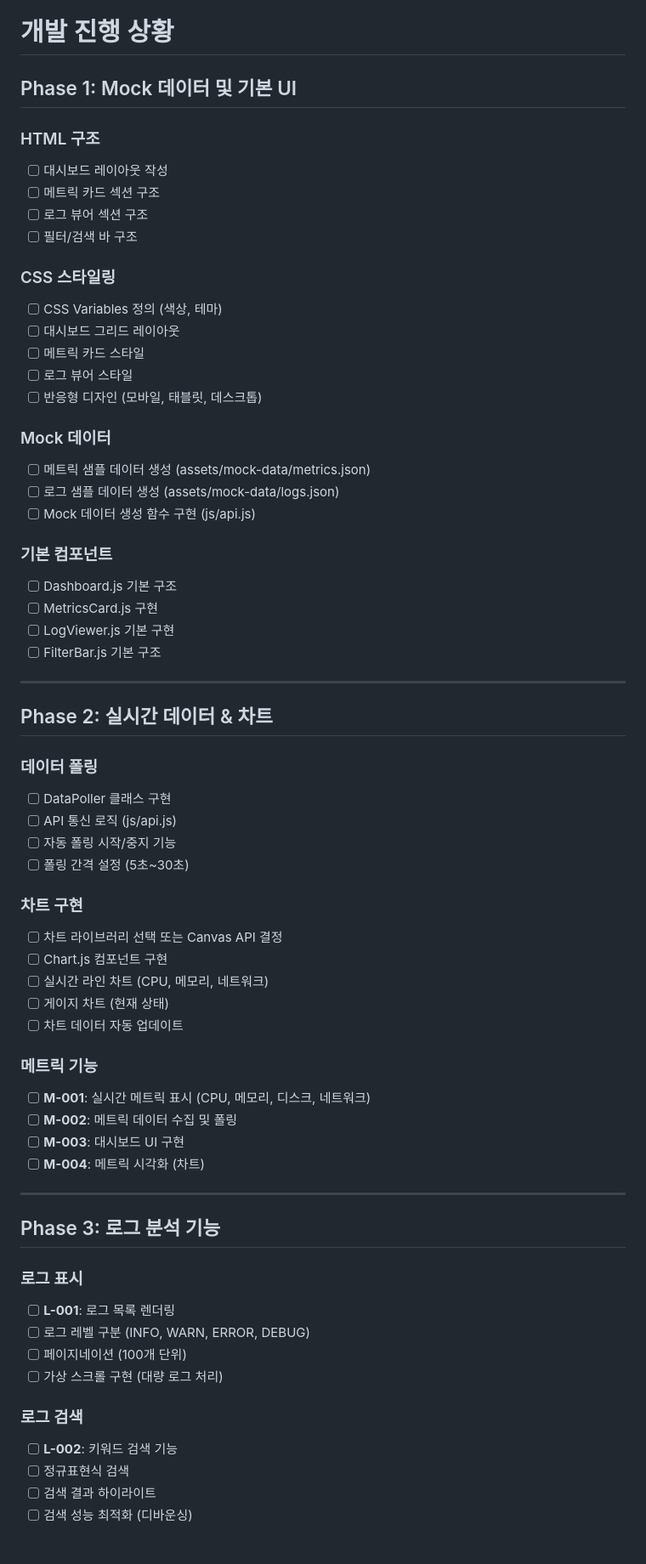
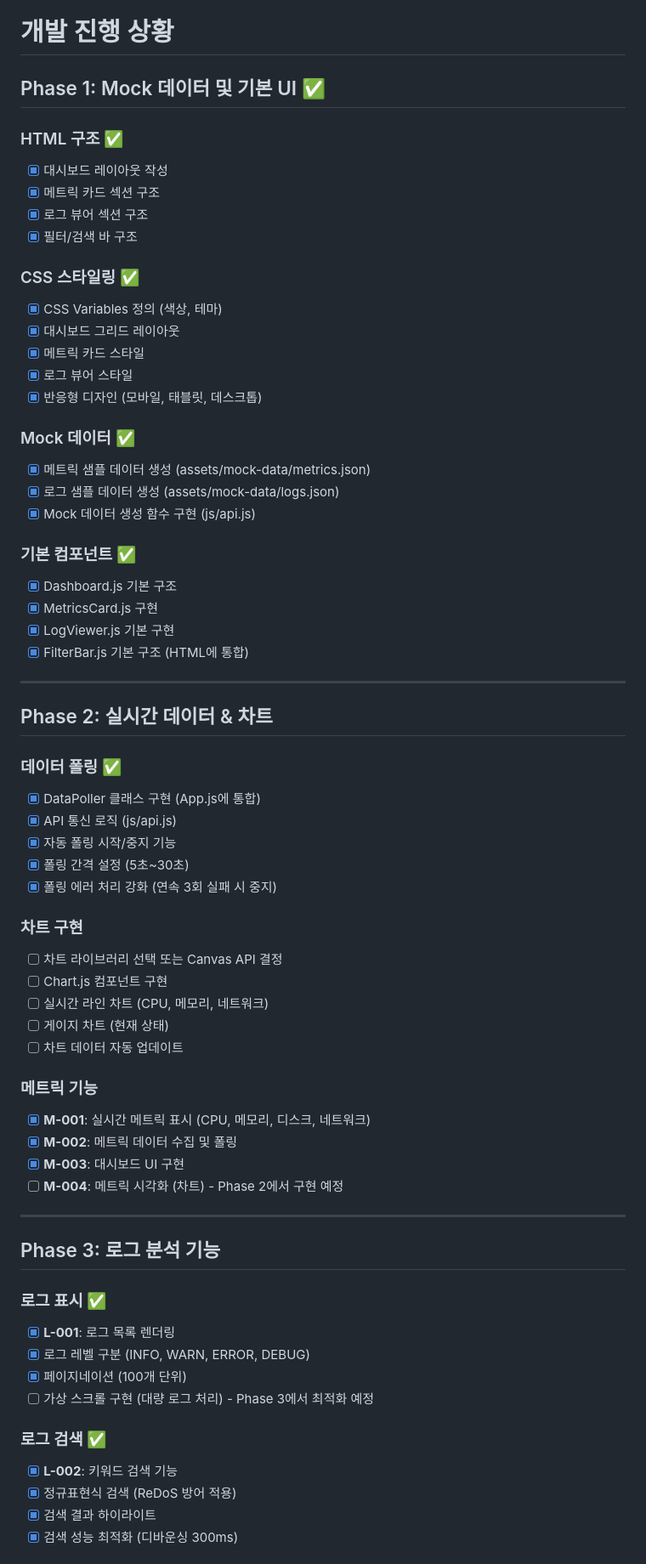
Before and after one commit to kijun8204/Vibe_Coding, a Markdown page: docs/progress.md, the part around one of its changes. Shown at 85% size. GitHub-like rendering.

```diff
--- a/docs/progress.md
+++ b/docs/progress.md
@@ -1,40 +1,41 @@
 # 개발 진행 상황
 
-## Phase 1: Mock 데이터 및 기본 UI
+## Phase 1: Mock 데이터 및 기본 UI ✅
 
-### HTML 구조
-- [ ] 대시보드 레이아웃 작성
-- [ ] 메트릭 카드 섹션 구조
-- [ ] 로그 뷰어 섹션 구조
-- [ ] 필터/검색 바 구조
+### HTML 구조 ✅
+- [x] 대시보드 레이아웃 작성
+- [x] 메트릭 카드 섹션 구조
+- [x] 로그 뷰어 섹션 구조
+- [x] 필터/검색 바 구조
 
-### CSS 스타일링
-- [ ] CSS Variables 정의 (색상, 테마)
-- [ ] 대시보드 그리드 레이아웃
-- [ ] 메트릭 카드 스타일
-- [ ] 로그 뷰어 스타일
-- [ ] 반응형 디자인 (모바일, 태블릿, 데스크톱)
+### CSS 스타일링 ✅
+- [x] CSS Variables 정의 (색상, 테마)
+- [x] 대시보드 그리드 레이아웃
+- [x] 메트릭 카드 스타일
+- [x] 로그 뷰어 스타일
+- [x] 반응형 디자인 (모바일, 태블릿, 데스크톱)
 
-### Mock 데이터
-- [ ] 메트릭 샘플 데이터 생성 (assets/mock-data/metrics.json)
-- [ ] 로그 샘플 데이터 생성 (assets/mock-data/logs.json)
-- [ ] Mock 데이터 생성 함수 구현 (js/api.js)
+### Mock 데이터 ✅
+- [x] 메트릭 샘플 데이터 생성 (assets/mock-data/metrics.json)
+- [x] 로그 샘플 데이터 생성 (assets/mock-data/logs.json)
+- [x] Mock 데이터 생성 함수 구현 (js/api.js)
 
-### 기본 컴포넌트
-- [ ] Dashboard.js 기본 구조
-- [ ] MetricsCard.js 구현
-- [ ] LogViewer.js 기본 구현
-- [ ] FilterBar.js 기본 구조
+### 기본 컴포넌트 ✅
+- [x] Dashboard.js 기본 구조
+- [x] MetricsCard.js 구현
+- [x] LogViewer.js 기본 구현
+- [x] FilterBar.js 기본 구조 (HTML에 통합)
 
 ---
 
 ## Phase 2: 실시간 데이터 & 차트
 
-### 데이터 폴링
-- [ ] DataPoller 클래스 구현
-- [ ] API 통신 로직 (js/api.js)
-- [ ] 자동 폴링 시작/중지 기능
-- [ ] 폴링 간격 설정 (5초~30초)
+### 데이터 폴링 ✅
+- [x] DataPoller 클래스 구현 (App.js에 통합)
+- [x] API 통신 로직 (js/api.js)
+- [x] 자동 폴링 시작/중지 기능
+- [x] 폴링 간격 설정 (5초~30초)
+- [x] 폴링 에러 처리 강화 (연속 3회 실패 시 중지)
 
 ### 차트 구현
 - [ ] 차트 라이브러리 선택 또는 Canvas API 결정
@@ -44,24 +45,24 @@
 - [ ] 차트 데이터 자동 업데이트
 
 ### 메트릭 기능
-- [ ] **M-001**: 실시간 메트릭 표시 (CPU, 메모리, 디스크, 네트워크)
-- [ ] **M-002**: 메트릭 데이터 수집 및 폴링
-- [ ] **M-003**: 대시보드 UI 구현
-- [ ] **M-004**: 메트릭 시각화 (차트)
+- [x] **M-001**: 실시간 메트릭 표시 (CPU, 메모리, 디스크, 네트워크)
+- [x] **M-002**: 메트릭 데이터 수집 및 폴링
+- [x] **M-003**: 대시보드 UI 구현
+- [ ] **M-004**: 메트릭 시각화 (차트) - Phase 2에서 구현 예정
 
 ---
 
 ## Phase 3: 로그 분석 기능
 
-### 로그 표시
-- [ ] **L-001**: 로그 목록 렌더링
-- [ ] 로그 레벨 구분 (INFO, WARN, ERROR, DEBUG)
-- [ ] 페이지네이션 (100개 단위)
-- [ ] 가상 스크롤 구현 (대량 로그 처리)
+### 로그 표시 ✅
+- [x] **L-001**: 로그 목록 렌더링
+- [x] 로그 레벨 구분 (INFO, WARN, ERROR, DEBUG)
+- [x] 페이지네이션 (100개 단위)
+- [ ] 가상 스크롤 구현 (대량 로그 처리) - Phase 3에서 최적화 예정
 
-### 로그 검색
-- [ ] **L-002**: 키워드 검색 기능
-- [ ] 정규표현식 검색
-- [ ] 검색 결과 하이라이트
-- [ ] 검색 성능 최적화 (디바운싱)
+### 로그 검색 ✅
+- [x] **L-002**: 키워드 검색 기능
+- [x] 정규표현식 검색 (ReDoS 방어 적용)
+- [x] 검색 결과 하이라이트
+- [x] 검색 성능 최적화 (디바운싱 300ms)
 
```
Also changed, not shown: other parts of docs/progress.md (+45 -22 lines).
